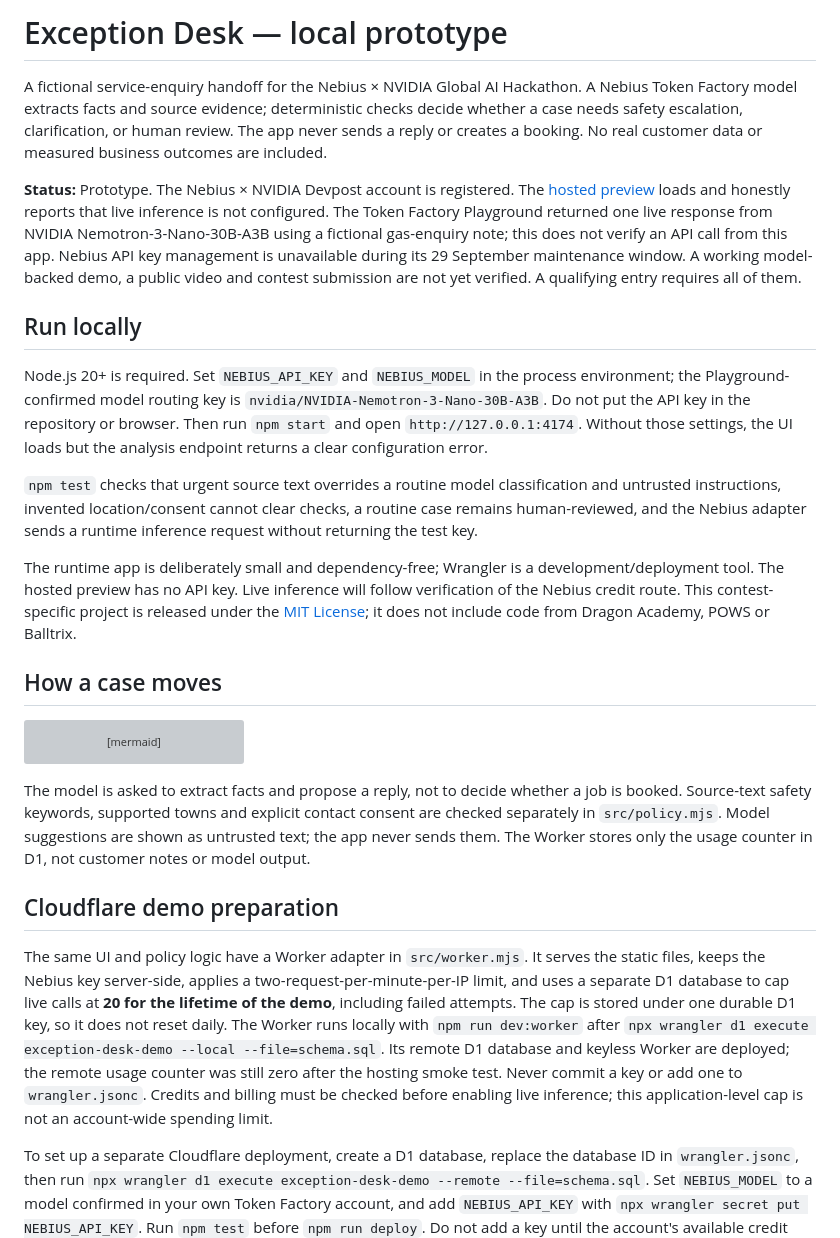
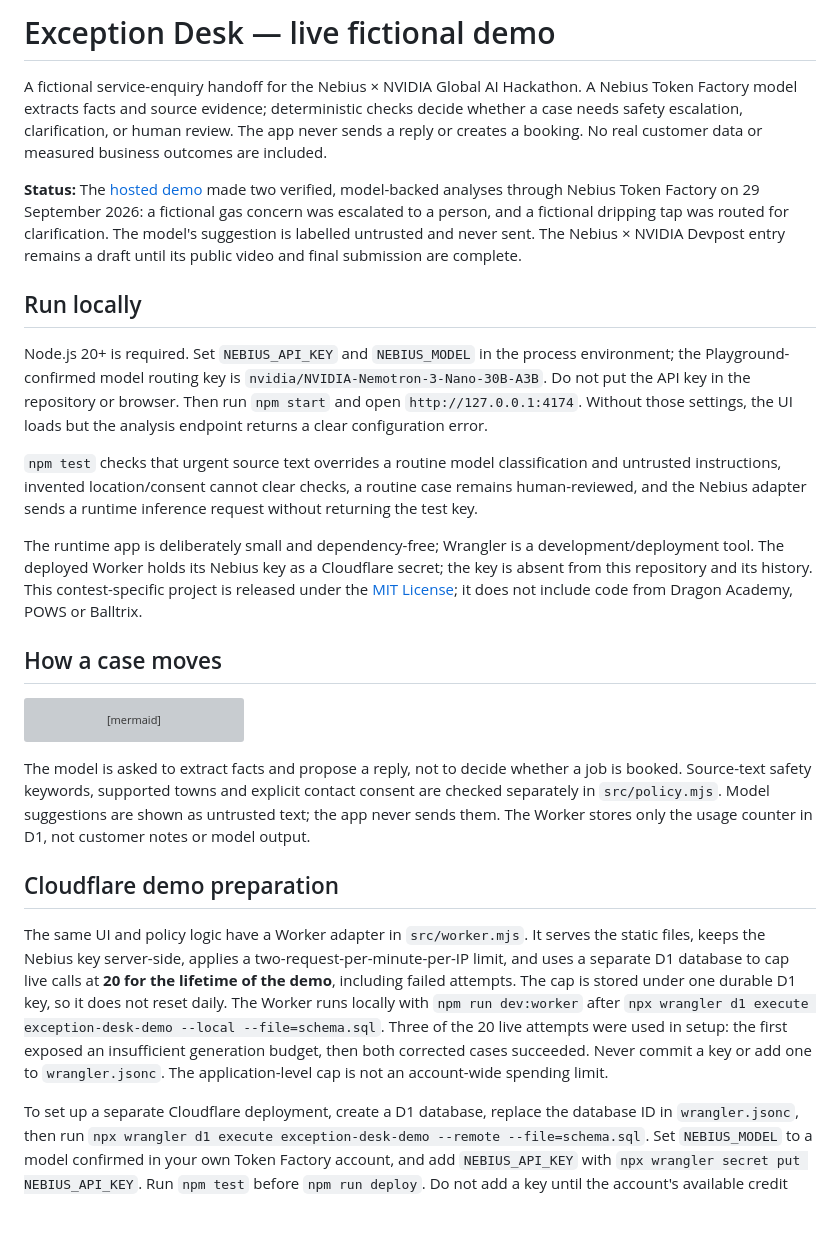
Before and after one commit to impactlayer-uk/exception-desk, a Markdown page: README.md, the part around the change. Rendered like a GitHub page; blank space fills up the shorter version; grey boxes are pictures that could not be loaded.

Commit message:
Document verified model-backed demo

```diff
--- a/README.md
+++ b/README.md
@@ -1,8 +1,8 @@
-# Exception Desk — local prototype
+# Exception Desk — live fictional demo
 
 A fictional service-enquiry handoff for the Nebius × NVIDIA Global AI Hackathon. A Nebius Token Factory model extracts facts and source evidence; deterministic checks decide whether a case needs safety escalation, clarification, or human review. The app never sends a reply or creates a booking. No real customer data or measured business outcomes are included.
 
-**Status:** Prototype. The Nebius × NVIDIA Devpost account is registered. The [hosted preview](https://impactlayer-exception-desk.impactlayer.workers.dev/) loads and honestly reports that live inference is not configured. The Token Factory Playground returned one live response from NVIDIA Nemotron-3-Nano-30B-A3B using a fictional gas-enquiry note; this does not verify an API call from this app. Nebius API key management is unavailable during its 29 September maintenance window. A working model-backed demo, a public video and contest submission are not yet verified. A qualifying entry requires all of them.
+**Status:** The [hosted demo](https://impactlayer-exception-desk.impactlayer.workers.dev/) made two verified, model-backed analyses through Nebius Token Factory on 29 September 2026: a fictional gas concern was escalated to a person, and a fictional dripping tap was routed for clarification. The model's suggestion is labelled untrusted and never sent. The Nebius × NVIDIA Devpost entry remains a draft until its public video and final submission are complete.
 
 ## Run locally
 
@@ -10,7 +10,7 @@ Node.js 20+ is required. Set `NEBIUS_API_KEY` and `NEBIUS_MODEL` in the process
 
 `npm test` checks that urgent source text overrides a routine model classification and untrusted instructions, invented location/consent cannot clear checks, a routine case remains human-reviewed, and the Nebius adapter sends a runtime inference request without returning the test key.
 
-The runtime app is deliberately small and dependency-free; Wrangler is a development/deployment tool. The hosted preview has no API key. Live inference will follow verification of the Nebius credit route. This contest-specific project is released under the [MIT License](LICENSE); it does not include code from Dragon Academy, POWS or Balltrix.
+The runtime app is deliberately small and dependency-free; Wrangler is a development/deployment tool. The deployed Worker holds its Nebius key as a Cloudflare secret; the key is absent from this repository and its history. This contest-specific project is released under the [MIT License](LICENSE); it does not include code from Dragon Academy, POWS or Balltrix.
 
 ## How a case moves
 
@@ -28,7 +28,7 @@ The model is asked to extract facts and propose a reply, not to decide whether a
 
 ## Cloudflare demo preparation
 
-The same UI and policy logic have a Worker adapter in `src/worker.mjs`. It serves the static files, keeps the Nebius key server-side, applies a two-request-per-minute-per-IP limit, and uses a separate D1 database to cap live calls at **20 for the lifetime of the demo**, including failed attempts. The cap is stored under one durable D1 key, so it does not reset daily. The Worker runs locally with `npm run dev:worker` after `npx wrangler d1 execute exception-desk-demo --local --file=schema.sql`. Its remote D1 database and keyless Worker are deployed; the remote usage counter was still zero after the hosting smoke test. Never commit a key or add one to `wrangler.jsonc`. Credits and billing must be checked before enabling live inference; this application-level cap is not an account-wide spending limit.
+The same UI and policy logic have a Worker adapter in `src/worker.mjs`. It serves the static files, keeps the Nebius key server-side, applies a two-request-per-minute-per-IP limit, and uses a separate D1 database to cap live calls at **20 for the lifetime of the demo**, including failed attempts. The cap is stored under one durable D1 key, so it does not reset daily. The Worker runs locally with `npm run dev:worker` after `npx wrangler d1 execute exception-desk-demo --local --file=schema.sql`. Three of the 20 live attempts were used in setup: the first exposed an insufficient generation budget, then both corrected cases succeeded. Never commit a key or add one to `wrangler.jsonc`. The application-level cap is not an account-wide spending limit.
 
 To set up a separate Cloudflare deployment, create a D1 database, replace the database ID in `wrangler.jsonc`, then run `npx wrangler d1 execute exception-desk-demo --remote --file=schema.sql`. Set `NEBIUS_MODEL` to a model confirmed in your own Token Factory account, and add `NEBIUS_API_KEY` with `npx wrangler secret put NEBIUS_API_KEY`. Run `npm test` before `npm run deploy`. Do not add a key until the account's available credit and billing controls have been checked. The public form is only for fictional data; the demo is not a live customer intake system.
 
```
